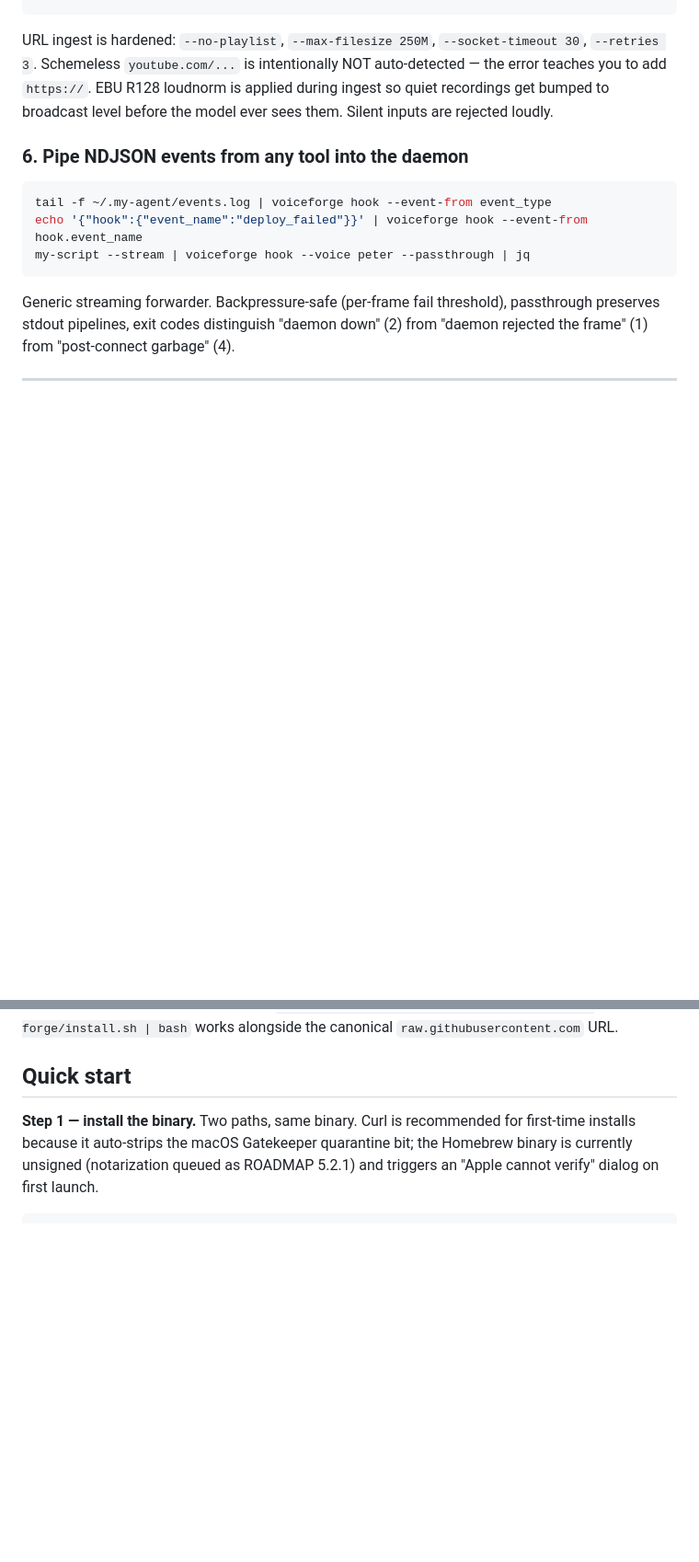
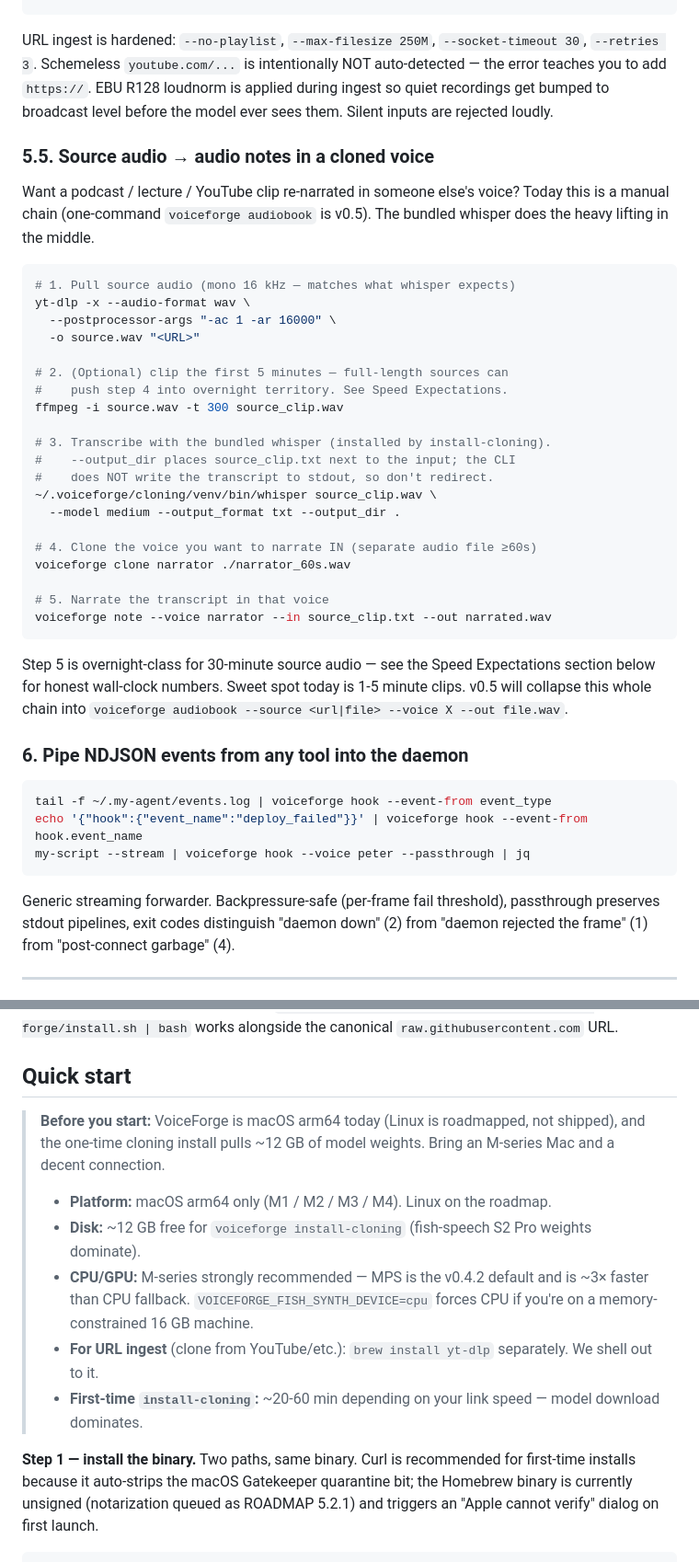
Before and after one commit to humancto/voice-forge, a Markdown page: README.md, 2 parts joined by grey strips. Shown at 92% size. GitHub-like rendering; blank space fills up the shorter version.

Commit message:
docs: add prereqs callout, source-audio recipe, speed expectations
Three additive sections, all with voice/tone anchors locked in the
plan so they don't drift into KB-article register:

1. Prereqs callout above Quick start ("Before you start...")
   — platform, disk, CPU/GPU, yt-dlp dependency, first-install time.
   Surfaces the macOS-arm64-only + ~12 GB-disk realities that were
   previously scattered across §5, Step 2, and Sourcing audio.

2. §5.5 'Source audio → audio notes in a cloned voice' — documents
   the end-to-end yt-dlp → ffmpeg → bundled-whisper → voiceforge note
   chain that delivers the headline use case (a podcast/lecture
   re-narrated in someone else's voice). Whisper is at
   ~/.voiceforge/cloning/venv/bin/whisper, installed by install-cloning
   but never previously surfaced to users. Step 4 caveats the chapter-
   length overnight cost and points at the v0.5 audiobook wrapper.

3. §Speed expectations between How it works and What's new
   — 4-row realtime-ratio table (short reaction / 1-min note / 5-min
   summary / 30-min chapter) with measured M2 numbers (~1/20× MPS,
   ~1/62× CPU; Tyson clone, Whisper-verified). Documents the
   VOICEFORGE_FISH_SYNTH_DEVICE override + when to force CPU
   (memory-constrained 16 GB M-series).

Editorial-review fixes folded in vs the original §5.5 draft:
- yt-dlp postprocessor-args sets mono 16 kHz (matches whisper's
  expected rate; saves a resample).
- whisper --output_dir is correct; the prior > redirect captured
  the progress log, not the transcript.
- Optional ffmpeg -t 300 clip step + chapter-length warning.

Co-Authored-By: Claude Opus 4.7 <noreply@anthropic.com>

````diff
--- a/README.md
+++ b/README.md
@@ -151,6 +151,35 @@ voiceforge say --voice peter --text "the staging deploy is on fire"   # ~1 min s
 ```
 
 URL ingest is hardened: `--no-playlist`, `--max-filesize 250M`, `--socket-timeout 30`, `--retries 3`. Schemeless `youtube.com/...` is intentionally NOT auto-detected — the error teaches you to add `https://`. EBU R128 loudnorm is applied during ingest so quiet recordings get bumped to broadcast level before the model ever sees them. Silent inputs are rejected loudly.
+
+### 5.5. Source audio → audio notes in a cloned voice
+
+Want a podcast / lecture / YouTube clip re-narrated in someone else's voice? Today this is a manual chain (one-command `voiceforge audiobook` is v0.5). The bundled whisper does the heavy lifting in the middle.
+
+```bash
+# 1. Pull source audio (mono 16 kHz — matches what whisper expects)
+yt-dlp -x --audio-format wav \
+  --postprocessor-args "-ac 1 -ar 16000" \
+  -o source.wav "<URL>"
+
+# 2. (Optional) clip the first 5 minutes — full-length sources can
+#    push step 4 into overnight territory. See Speed Expectations.
+ffmpeg -i source.wav -t 300 source_clip.wav
+
+# 3. Transcribe with the bundled whisper (installed by install-cloning).
+#    --output_dir places source_clip.txt next to the input; the CLI
+#    does NOT write the transcript to stdout, so don't redirect.
+~/.voiceforge/cloning/venv/bin/whisper source_clip.wav \
+  --model medium --output_format txt --output_dir .
+
+# 4. Clone the voice you want to narrate IN (separate audio file ≥60s)
+voiceforge clone narrator ./narrator_60s.wav
+
+# 5. Narrate the transcript in that voice
+voiceforge note --voice narrator --in source_clip.txt --out narrated.wav
+```
+
+Step 5 is overnight-class for 30-minute source audio — see the Speed Expectations section below for honest wall-clock numbers. Sweet spot today is 1-5 minute clips. v0.5 will collapse this whole chain into `voiceforge audiobook --source <url|file> --voice X --out file.wav`.
 
 ### 6. Pipe NDJSON events from any tool into the daemon
 
@@ -339,6 +368,14 @@ test result: FAILED. 3 passed; 1 failed
 
 ## Quick start
 
+> **Before you start:** VoiceForge is macOS arm64 today (Linux is roadmapped, not shipped), and the one-time cloning install pulls ~12 GB of model weights. Bring an M-series Mac and a decent connection.
+>
+> - **Platform:** macOS arm64 only (M1 / M2 / M3 / M4). Linux on the roadmap.
+> - **Disk:** ~12 GB free for `voiceforge install-cloning` (fish-speech S2 Pro weights dominate).
+> - **CPU/GPU:** M-series strongly recommended — MPS is the v0.4.2 default and is ~3× faster than CPU fallback. `VOICEFORGE_FISH_SYNTH_DEVICE=cpu` forces CPU if you're on a memory-constrained 16 GB machine.
+> - **For URL ingest** (clone from YouTube/etc.): `brew install yt-dlp` separately. We shell out to it.
+> - **First-time `install-cloning`:** ~20-60 min depending on your link speed — model download dominates.
+
 **Step 1 — install the binary.** Two paths, same binary. Curl is recommended for first-time installs because it auto-strips the macOS Gatekeeper quarantine bit; the Homebrew binary is currently unsigned (notarization queued as ROADMAP 5.2.1) and triggers an "Apple cannot verify" dialog on first launch.
 
 ```bash
````
Also changed, not shown: other parts of README.md (+17 -0 lines).
